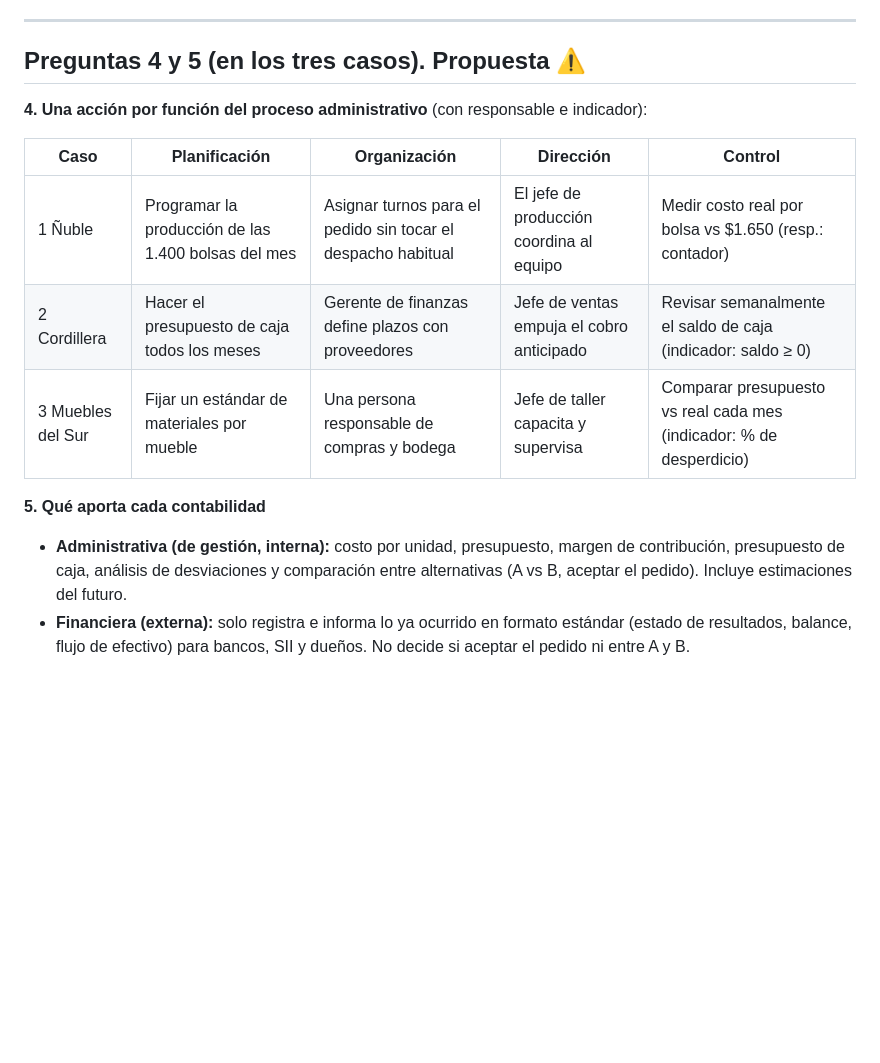
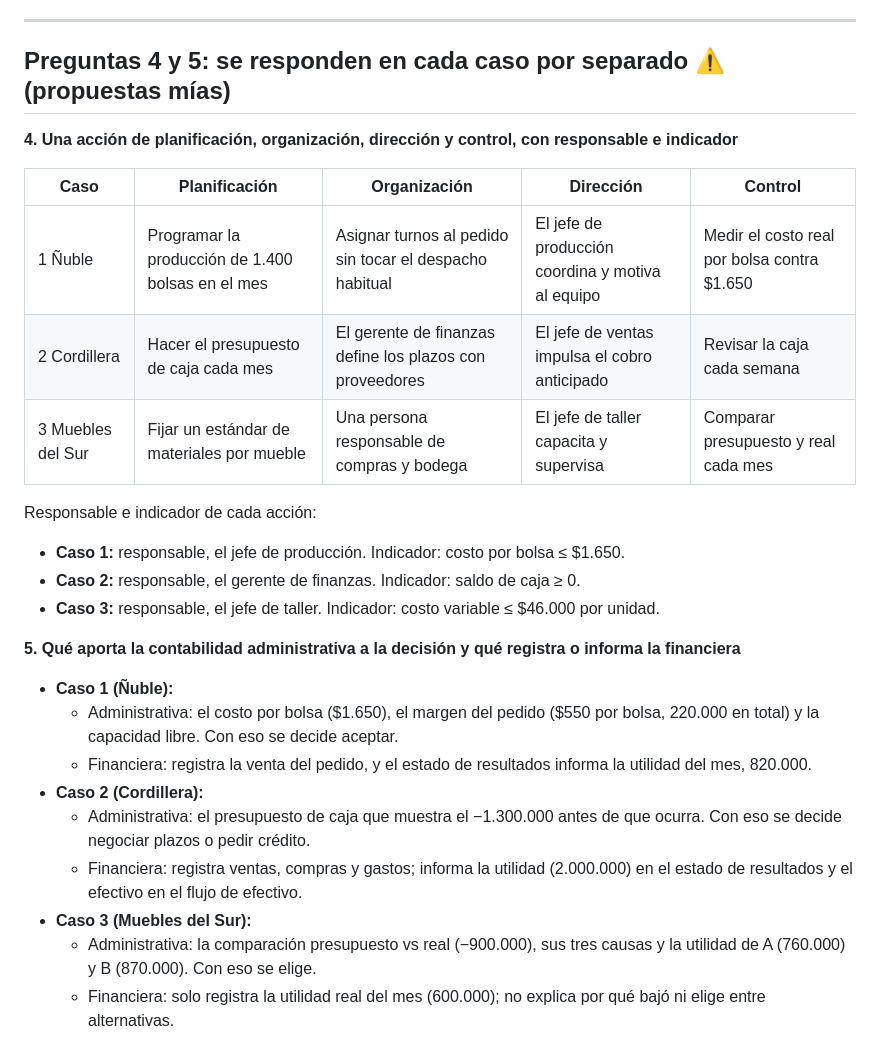
Before and after one commit to JoakoVRD-Designer/contabilidad, a Markdown page: docs/tareas/decisiones-empresariales.md, the part around the change. GitHub-like rendering; blank space fills up the shorter version.

Commit message:
Taller decisiones: preguntas 4 y 5 respondidas por caso
Co-Authored-By: Claude Sonnet 5.5 <noreply@anthropic.com>
Claude-Session: https://claude.ai/code/session_012WV3i5CNskdg7dgJ6kwcHp

```diff
--- a/docs/tareas/decisiones-empresariales.md
+++ b/docs/tareas/decisiones-empresariales.md
@@ -106,16 +106,29 @@ El precio no cambió ($80.000), así que no explica nada.
 
 ---
 
-## Preguntas 4 y 5 (en los tres casos). Propuesta ⚠️
+## Preguntas 4 y 5: se responden en cada caso por separado ⚠️ (propuestas mías)
 
-**4. Una acción por función del proceso administrativo** (con responsable e indicador):
+**4. Una acción de planificación, organización, dirección y control, con responsable e indicador**
 
 | Caso | Planificación | Organización | Dirección | Control |
 |---|---|---|---|---|
-| 1 Ñuble | Programar la producción de las 1.400 bolsas del mes | Asignar turnos para el pedido sin tocar el despacho habitual | El jefe de producción coordina al equipo | Medir costo real por bolsa vs $1.650 (resp.: contador) |
-| 2 Cordillera | Hacer el presupuesto de caja todos los meses | Gerente de finanzas define plazos con proveedores | Jefe de ventas empuja el cobro anticipado | Revisar semanalmente el saldo de caja (indicador: saldo ≥ 0) |
-| 3 Muebles del Sur | Fijar un estándar de materiales por mueble | Una persona responsable de compras y bodega | Jefe de taller capacita y supervisa | Comparar presupuesto vs real cada mes (indicador: % de desperdicio) |
+| 1 Ñuble | Programar la producción de 1.400 bolsas en el mes | Asignar turnos al pedido sin tocar el despacho habitual | El jefe de producción coordina y motiva al equipo | Medir el costo real por bolsa contra $1.650 |
+| 2 Cordillera | Hacer el presupuesto de caja cada mes | El gerente de finanzas define los plazos con proveedores | El jefe de ventas impulsa el cobro anticipado | Revisar la caja cada semana |
+| 3 Muebles del Sur | Fijar un estándar de materiales por mueble | Una persona responsable de compras y bodega | El jefe de taller capacita y supervisa | Comparar presupuesto y real cada mes |
 
-**5. Qué aporta cada contabilidad**
-- **Administrativa (de gestión, interna):** costo por unidad, presupuesto, margen de contribución, presupuesto de caja, análisis de desviaciones y comparación entre alternativas (A vs B, aceptar el pedido). Incluye estimaciones del futuro.
-- **Financiera (externa):** solo registra e informa lo ya ocurrido en formato estándar (estado de resultados, balance, flujo de efectivo) para bancos, SII y dueños. No decide si aceptar el pedido ni entre A y B.
+Responsable e indicador de cada acción:
+- **Caso 1:** responsable, el jefe de producción. Indicador: costo por bolsa ≤ $1.650.
+- **Caso 2:** responsable, el gerente de finanzas. Indicador: saldo de caja ≥ 0.
+- **Caso 3:** responsable, el jefe de taller. Indicador: costo variable ≤ $46.000 por unidad.
+
+**5. Qué aporta la contabilidad administrativa a la decisión y qué registra o informa la financiera**
+
+- **Caso 1 (Ñuble):**
+  - Administrativa: el costo por bolsa ($1.650), el margen del pedido ($550 por bolsa, 220.000 en total) y la capacidad libre. Con eso se decide aceptar.
+  - Financiera: registra la venta del pedido, y el estado de resultados informa la utilidad del mes, 820.000.
+- **Caso 2 (Cordillera):**
+  - Administrativa: el presupuesto de caja que muestra el −1.300.000 antes de que ocurra. Con eso se decide negociar plazos o pedir crédito.
+  - Financiera: registra ventas, compras y gastos; informa la utilidad (2.000.000) en el estado de resultados y el efectivo en el flujo de efectivo.
+- **Caso 3 (Muebles del Sur):**
+  - Administrativa: la comparación presupuesto vs real (−900.000), sus tres causas y la utilidad de A (760.000) y B (870.000). Con eso se elige.
+  - Financiera: solo registra la utilidad real del mes (600.000); no explica por qué bajó ni elige entre alternativas.
```
